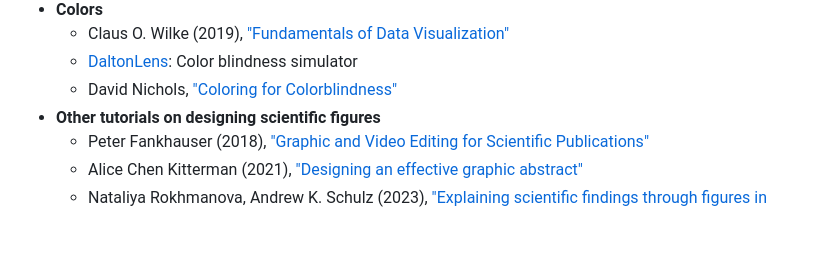
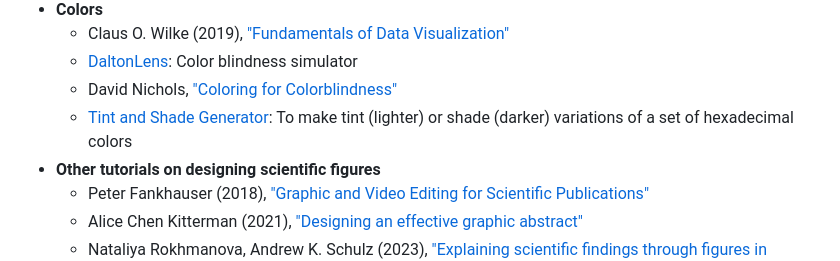
Before and after one commit to mmattamala/paper-graphics, a Markdown page: README.md, the part around the change. GitHub-like rendering; blank space fills up the shorter version.

Commit message:
Add Tint & Shade generator

```diff
--- a/README.md
+++ b/README.md
@@ -25,6 +25,7 @@ The tutorial summarizes the workflow I follow when making figures for my papers
   - Claus O. Wilke (2019), ["Fundamentals of Data Visualization"](https://clauswilke.com/dataviz/index.html)
   - [DaltonLens](https://daltonlens.org/colorblindness-simulator): Color blindness simulator
   - David Nichols, ["Coloring for Colorblindness"](https://davidmathlogic.com/colorblind/)
+  - [Tint and Shade Generator](https://maketintsandshades.com/): To make tint (lighter) or shade (darker) variations of a set of hexadecimal colors
 - **Other tutorials on designing scientific figures**
   - Peter Fankhauser (2018), ["Graphic and Video Editing for Scientific Publications"](https://www.youtube.com/watch?v=MkbPeSmJGI0)
   - Alice Chen Kitterman (2021), ["Designing an effective graphic abstract"](https://www.science.org/doi/10.1126/scirobotics.abn1724)
```
